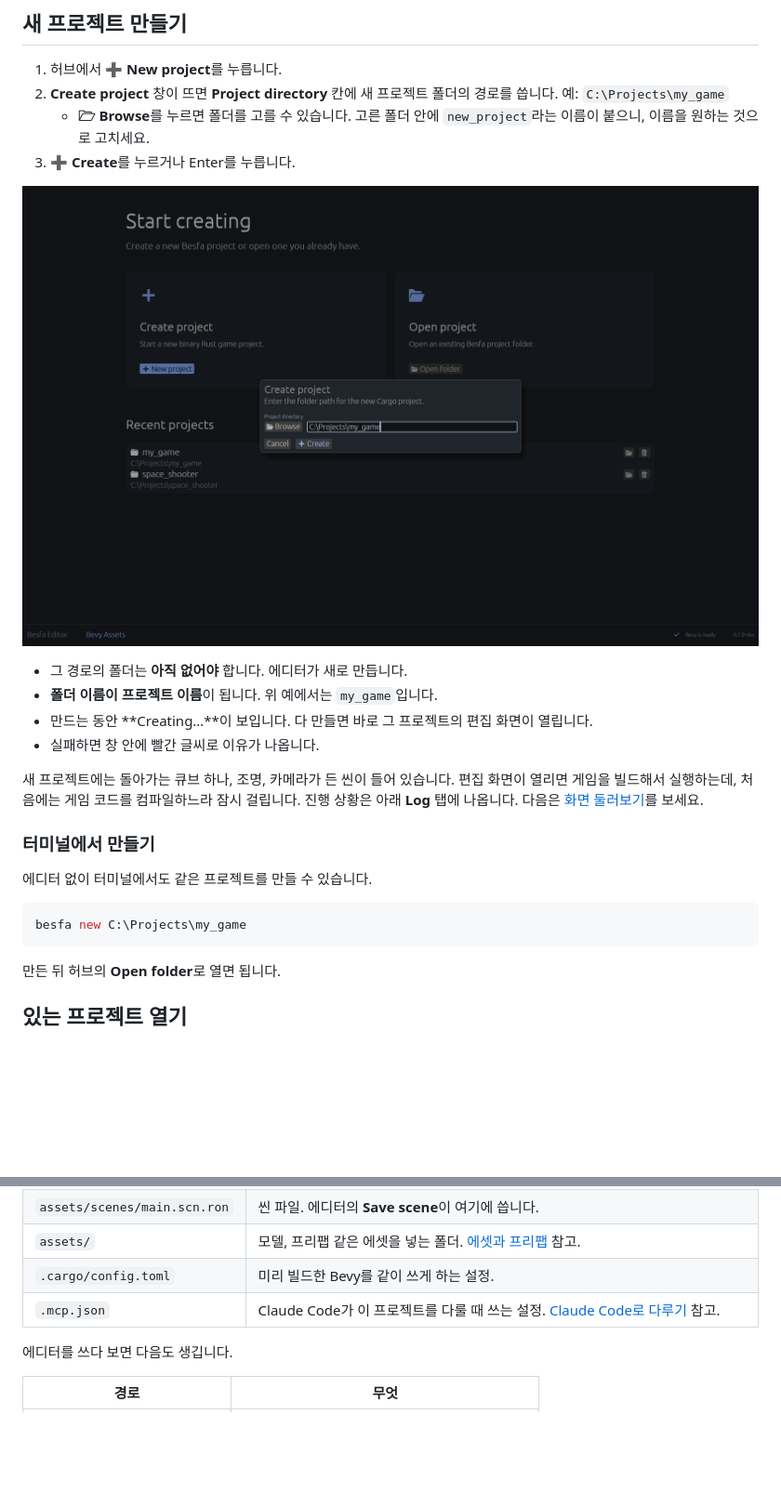
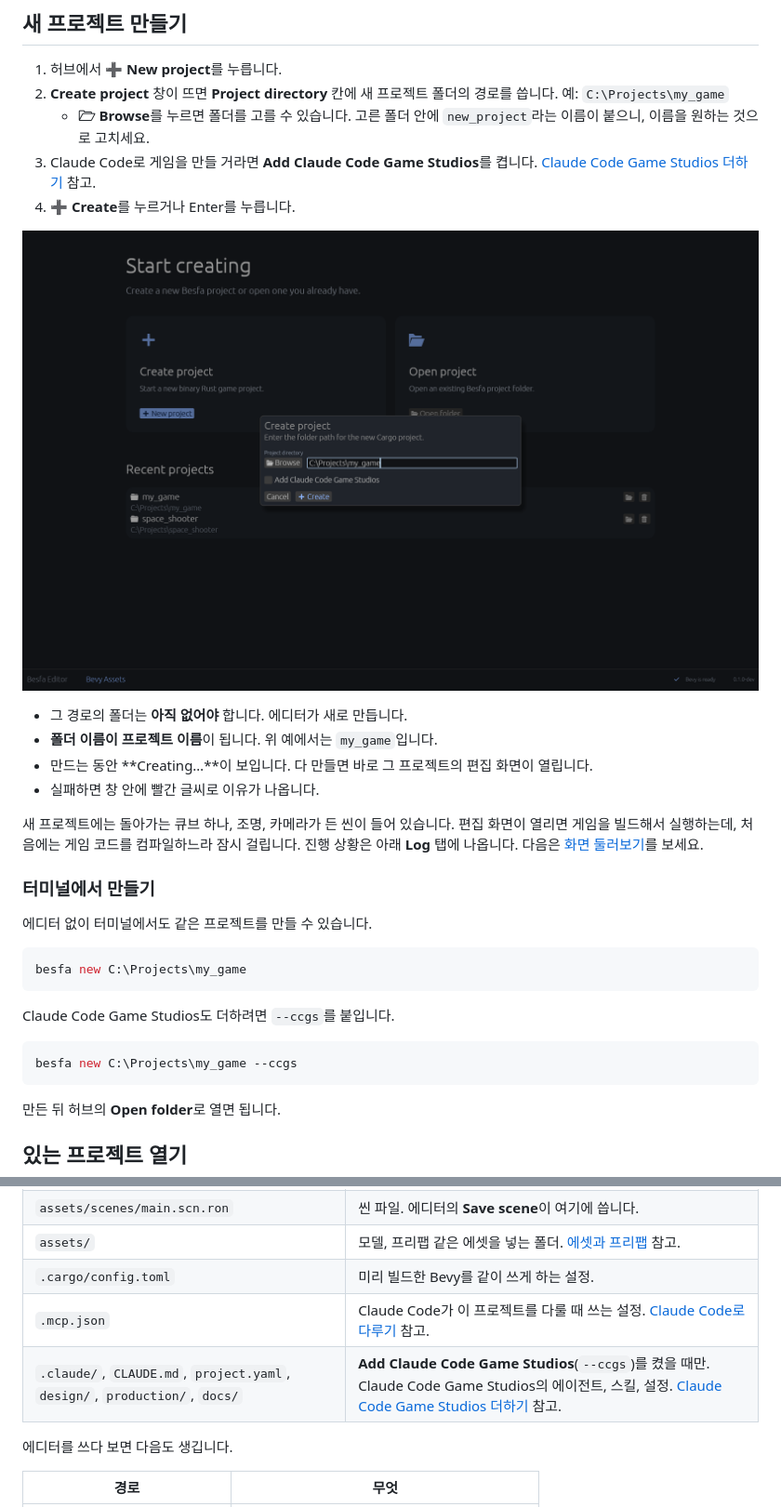
Before and after one commit to ski0090/besfa, a Markdown page: docs/manual/01-getting-started.md, 2 parts joined by grey strips. Shown at 93% size. GitHub-like rendering; pictures changed too: docs/images/hub-create.png; blank space fills up the shorter version.

````diff
--- a/docs/manual/01-getting-started.md
+++ b/docs/manual/01-getting-started.md
@@ -95,7 +95,8 @@ cargo run -p besfa_editor
 1. 허브에서 **➕ New project**를 누릅니다.
 2. **Create project** 창이 뜨면 **Project directory** 칸에 새 프로젝트 폴더의 경로를 씁니다. 예: `C:\Projects\my_game`
    - **🗁 Browse**를 누르면 폴더를 고를 수 있습니다. 고른 폴더 안에 `new_project`라는 이름이 붙으니, 이름을 원하는 것으로 고치세요.
-3. **➕ Create**를 누르거나 Enter를 누릅니다.
+3. Claude Code로 게임을 만들 거라면 **Add Claude Code Game Studios**를 켭니다. [Claude Code Game Studios 더하기](14-claude-code.md#claude-code-game-studios-더하기) 참고.
+4. **➕ Create**를 누르거나 Enter를 누릅니다.
 
 ![새 프로젝트 만들기 창](../images/hub-create.png)
 
@@ -112,6 +113,12 @@ cargo run -p besfa_editor
 
 ```bash
 besfa new C:\Projects\my_game
+```
+
+Claude Code Game Studios도 더하려면 `--ccgs`를 붙입니다.
+
+```bash
+besfa new C:\Projects\my_game --ccgs
 ```
 
 만든 뒤 허브의 **Open folder**로 열면 됩니다.
@@ -147,6 +154,7 @@ besfa new C:\Projects\my_game
 | `assets/` | 모델, 프리팹 같은 에셋을 넣는 폴더. [에셋과 프리팹](07-assets-prefabs.md) 참고. |
 | `.cargo/config.toml` | 미리 빌드한 Bevy를 같이 쓰게 하는 설정. |
 | `.mcp.json` | Claude Code가 이 프로젝트를 다룰 때 쓰는 설정. [Claude Code로 다루기](14-claude-code.md) 참고. |
+| `.claude/`, `CLAUDE.md`, `project.yaml`, `design/`, `production/`, `docs/` | **Add Claude Code Game Studios**(`--ccgs`)를 켰을 때만. Claude Code Game Studios의 에이전트, 스킬, 설정. [Claude Code Game Studios 더하기](14-claude-code.md#claude-code-game-studios-더하기) 참고. |
 
 에디터를 쓰다 보면 다음도 생깁니다.
 
````
Also changed, not shown: docs/CLI_CONTRACT.md (+8 -1 lines), docs/manual/14-claude-code.md (+8 -0 lines), 5 other files.
